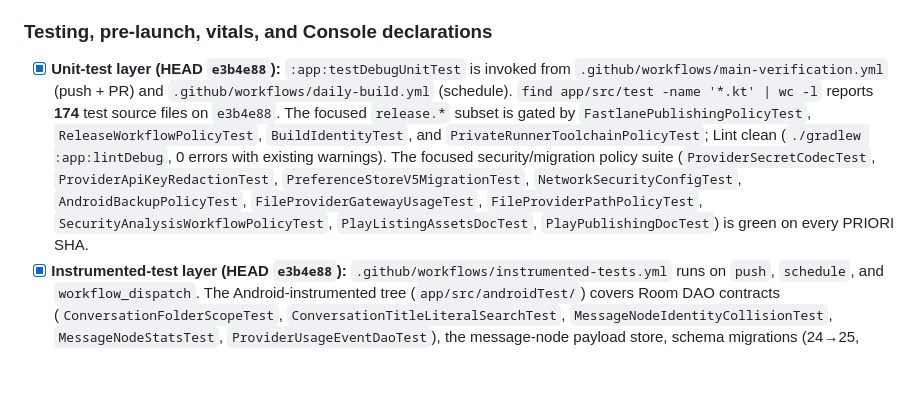
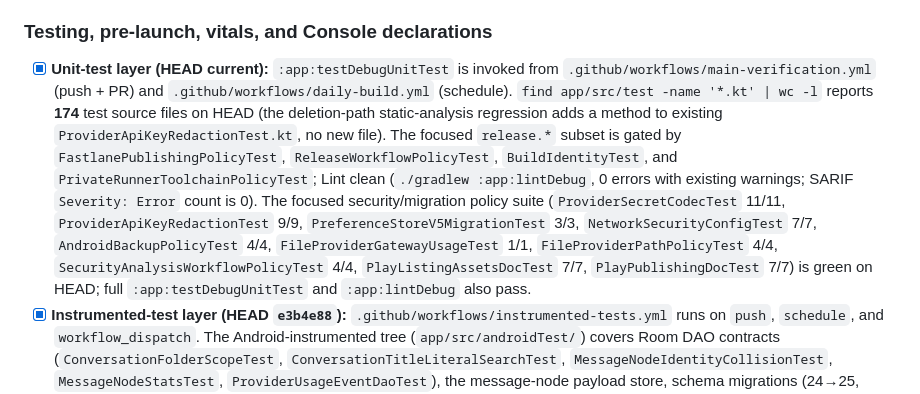
Before and after one commit to ORCHORDS/OrchordsStudioAi-v2, a Markdown page: docs/GOOGLE_PLAY_RELEASE_AGENDA.md, the part around one of its changes. GitHub-like rendering; blank space fills up the shorter version.

```diff
--- a/docs/GOOGLE_PLAY_RELEASE_AGENDA.md
+++ b/docs/GOOGLE_PLAY_RELEASE_AGENDA.md
@@ -70,7 +70,7 @@ Read-only inspection recorded: branch `main` tracks `origin/main`; working tree
 
 ### Testing, pre-launch, vitals, and Console declarations
 
-- [x] **Unit-test layer (HEAD `e3b4e88`):** `:app:testDebugUnitTest` is invoked from `.github/workflows/main-verification.yml` (push + PR) and `.github/workflows/daily-build.yml` (schedule). `find app/src/test -name '*.kt' | wc -l` reports **174** test source files on `e3b4e88`. The focused `release.*` subset is gated by `FastlanePublishingPolicyTest`, `ReleaseWorkflowPolicyTest`, `BuildIdentityTest`, and `PrivateRunnerToolchainPolicyTest`; Lint clean (`./gradlew :app:lintDebug`, 0 errors with existing warnings). The focused security/migration policy suite (`ProviderSecretCodecTest`, `ProviderApiKeyRedactionTest`, `PreferenceStoreV5MigrationTest`, `NetworkSecurityConfigTest`, `AndroidBackupPolicyTest`, `FileProviderGatewayUsageTest`, `FileProviderPathPolicyTest`, `SecurityAnalysisWorkflowPolicyTest`, `PlayListingAssetsDocTest`, `PlayPublishingDocTest`) is green on every PRIORI SHA.
+- [x] **Unit-test layer (HEAD current):** `:app:testDebugUnitTest` is invoked from `.github/workflows/main-verification.yml` (push + PR) and `.github/workflows/daily-build.yml` (schedule). `find app/src/test -name '*.kt' | wc -l` reports **174** test source files on HEAD (the deletion-path static-analysis regression adds a method to existing `ProviderApiKeyRedactionTest.kt`, no new file). The focused `release.*` subset is gated by `FastlanePublishingPolicyTest`, `ReleaseWorkflowPolicyTest`, `BuildIdentityTest`, and `PrivateRunnerToolchainPolicyTest`; Lint clean (`./gradlew :app:lintDebug`, 0 errors with existing warnings; SARIF `Severity: Error` count is 0). The focused security/migration policy suite (`ProviderSecretCodecTest` 11/11, `ProviderApiKeyRedactionTest` 9/9, `PreferenceStoreV5MigrationTest` 3/3, `NetworkSecurityConfigTest` 7/7, `AndroidBackupPolicyTest` 4/4, `FileProviderGatewayUsageTest` 1/1, `FileProviderPathPolicyTest` 4/4, `SecurityAnalysisWorkflowPolicyTest` 4/4, `PlayListingAssetsDocTest` 7/7, `PlayPublishingDocTest` 7/7) is green on HEAD; full `:app:testDebugUnitTest` and `:app:lintDebug` also pass.
 - [x] **Instrumented-test layer (HEAD `e3b4e88`):** `.github/workflows/instrumented-tests.yml` runs on `push`, `schedule`, and `workflow_dispatch`. The Android-instrumented tree (`app/src/androidTest/`) covers Room DAO contracts (`ConversationFolderScopeTest`, `ConversationTitleLiteralSearchTest`, `MessageNodeIdentityCollisionTest`, `MessageNodeStatsTest`, `ProviderUsageEventDaoTest`), the message-node payload store, schema migrations (24→25, 11→12), and database snapshot/restore integration. These provide the device-side regression layer behind the JVM static-analysis tests for #428 encryption and the deletion-path story.
 - [x] **Data Safety form answers pre-drafted (HEAD `e3b4e88`):** `docs/DATA_SAFETY.md` is structured field-by-field against the Play Console Data Safety questionnaire: account info (no), app activity (yes — local only, no crash SDK), audio (only if user starts a voice session), calendar (only if user grants), messages (yes — sent to the configured provider only), and the negative-disclosure block ("does NOT collect" — analytics, advertising, crash SDK, location). §1 also documents on-disk encryption posture (Android Keystore-backed EncryptedSharedPreferences for provider keys; OS-level FBE for everything else). Rev stamp refreshed to `e3b4e88`.
 - [x] **Listing copy pre-drafted (HEAD `e3b4e88`):** `docs/LISTING_COPY.md` ships an en-US short description (78/80 chars) and a full description (~1 350/4 000 chars) sourced from PRIVACY.md §1–§7. §3 explicitly enumerates claims that must NOT be added before verification (subscription wording, multi-device sync, offline-with-any-provider, etc.). This is text-only Console work; the copy enters the Console as fields, not files.
```
Also changed, not shown: other parts of docs/GOOGLE_PLAY_RELEASE_AGENDA.md (+1 -1 lines).
